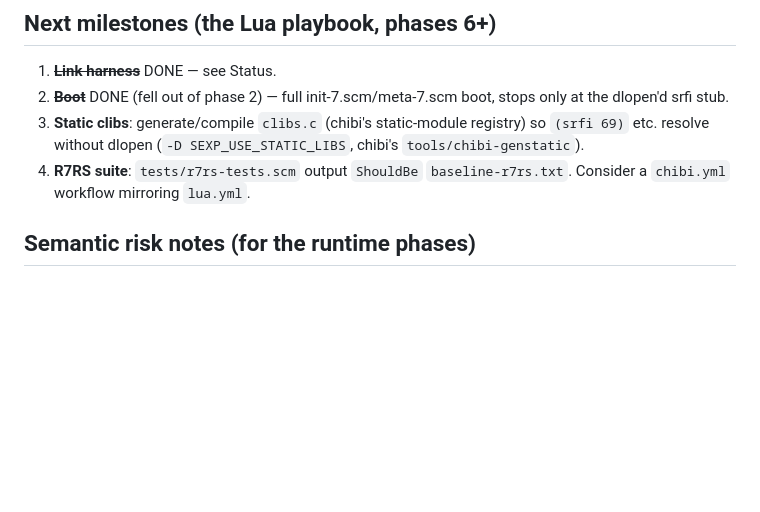
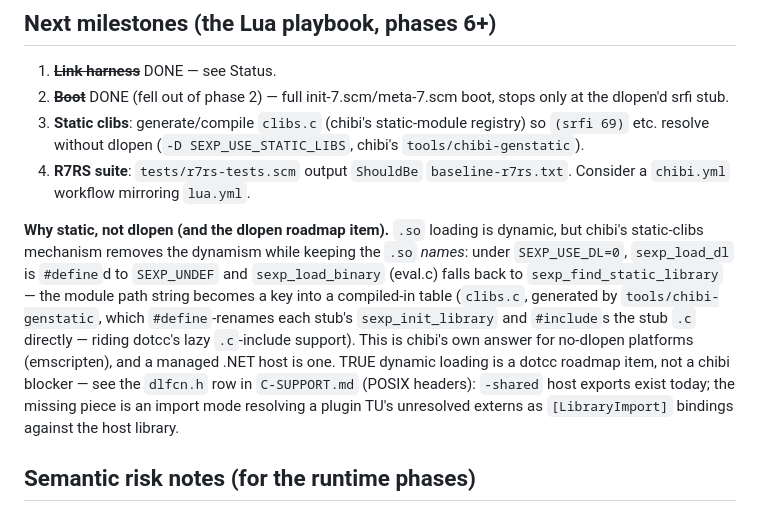
Before and after one commit to sebgod/dotcc, a Markdown page: examples/chibi/HANDOVER.md, the part around the change. GitHub-like rendering; blank space fills up the shorter version.

Commit message:
docs: shared-module (dlfcn.h) support as a roadmap item
True dynamic loading of dotcc-compiled modules: NativeLibrary-backed
dlopen/dlsym is the easy half; the real feature is an import mode that
resolves a plugin TU's unresolved externs as source-generated
[LibraryImport] bindings against a -shared host library (which exports
via UnmanagedCallersOnly today). Until then, runtime module loading
goes through program-side static registries — chibi's
SEXP_USE_STATIC_LIBS/clibs.c route, now explained in HANDOVER.md (the
.so path string is a static-table key, no dlopen).

Co-Authored-By: Claude Fable 5 <noreply@anthropic.com>

```diff
--- a/examples/chibi/HANDOVER.md
+++ b/examples/chibi/HANDOVER.md
@@ -123,6 +123,20 @@ repeated Roslyn errors across the merged program):
 4. **R7RS suite**: `tests/r7rs-tests.scm` output `ShouldBe` `baseline-r7rs.txt`.
    Consider a `chibi.yml` workflow mirroring `lua.yml`.
 
+**Why static, not dlopen (and the dlopen roadmap item).** `.so` loading is
+dynamic, but chibi's static-clibs mechanism removes the dynamism while keeping
+the `.so` *names*: under `SEXP_USE_DL=0`, `sexp_load_dl` is `#define`d to
+`SEXP_UNDEF` and `sexp_load_binary` (eval.c) falls back to
+`sexp_find_static_library` — the module path string becomes a key into a
+compiled-in table (`clibs.c`, generated by `tools/chibi-genstatic`, which
+`#define`-renames each stub's `sexp_init_library` and `#include`s the stub `.c`
+directly — riding dotcc's lazy `.c`-include support). This is chibi's own
+answer for no-dlopen platforms (emscripten), and a managed .NET host is one.
+TRUE dynamic loading is a dotcc roadmap item, not a chibi blocker — see the
+`dlfcn.h` row in `C-SUPPORT.md` (POSIX headers): `-shared` host exports exist
+today; the missing piece is an import mode resolving a plugin TU's unresolved
+externs as `[LibraryImport]` bindings against the host library.
+
 ## Semantic risk notes (for the runtime phases)
 
 - chibi's GC is **precise with explicit root registration**
```
Also changed, not shown: C-SUPPORT.md (+2 -1 lines).
